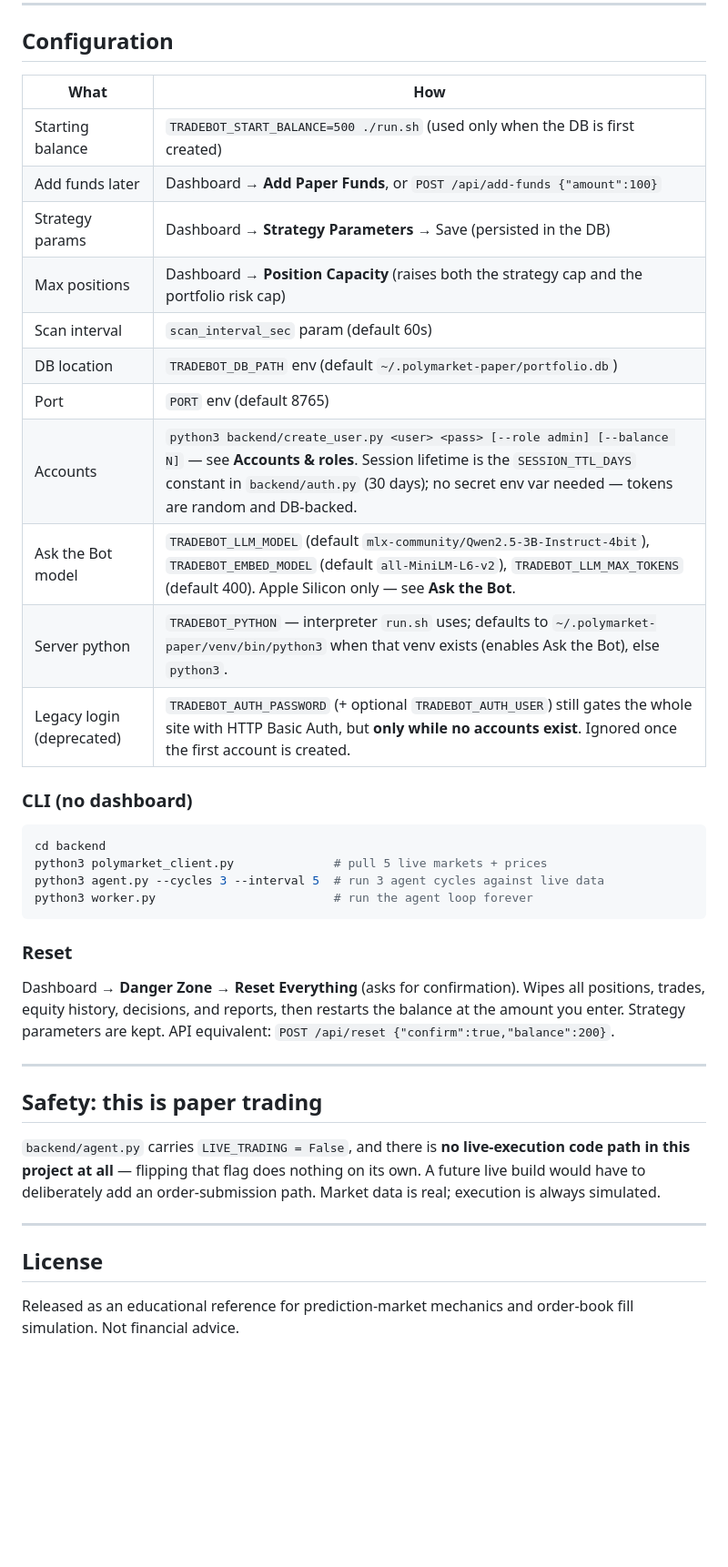
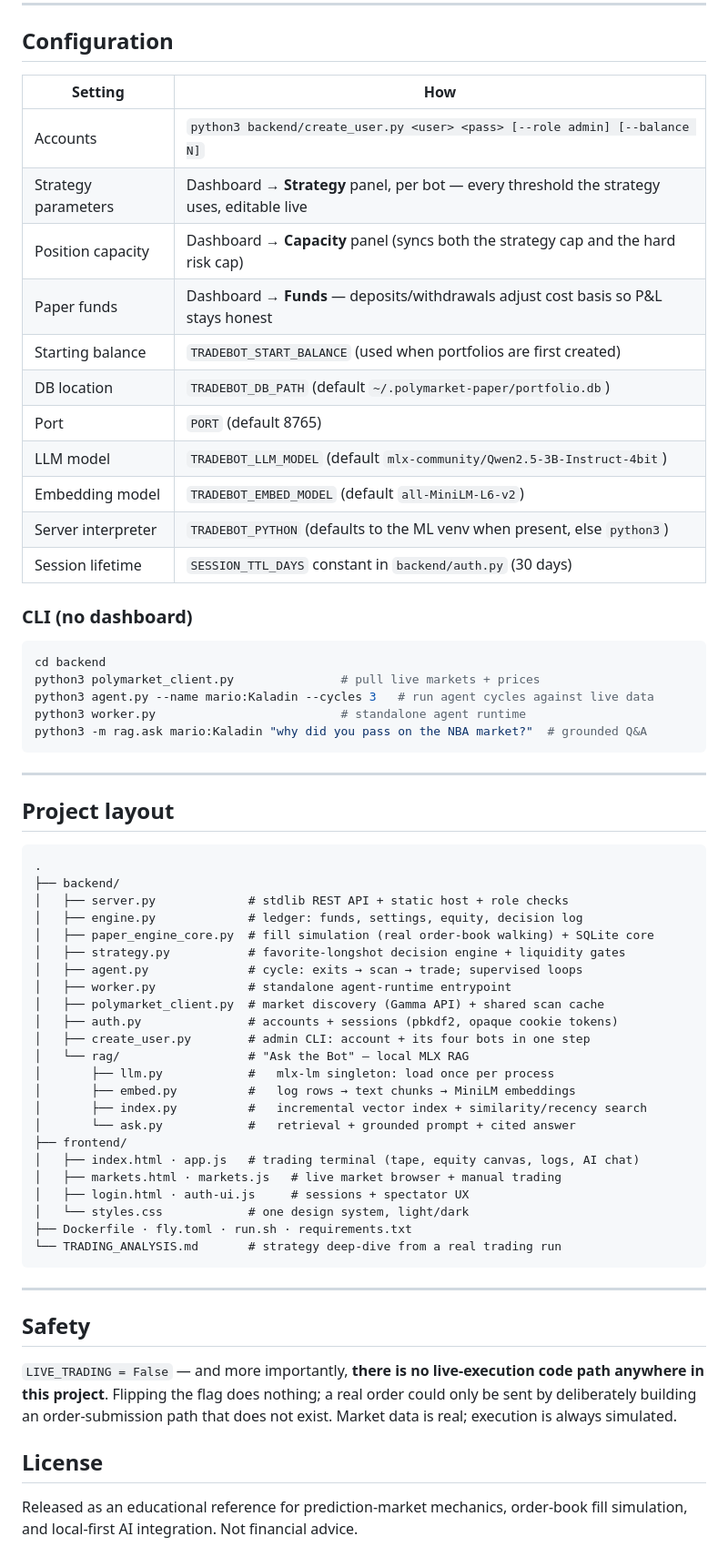
Before and after one commit to ElMariones/papermarket-tradebot, a Markdown page: README.md, the part around one of its changes. Shown at 91% size. Drawn GitHub-style; blank space fills up the shorter version.

````diff
--- a/README.md
+++ b/README.md
@@ -295,48 +305,71 @@ full Markets page too; the trade buttons are locked.
 
 ## Configuration
 
-| What | How |
-|------|-----|
-| Starting balance | `TRADEBOT_START_BALANCE=500 ./run.sh` (used only when the DB is first created) |
-| Add funds later | Dashboard → **Add Paper Funds**, or `POST /api/add-funds {"amount":100}` |
-| Strategy params | Dashboard → **Strategy Parameters** → Save (persisted in the DB) |
-| Max positions | Dashboard → **Position Capacity** (raises both the strategy cap and the portfolio risk cap) |
-| Scan interval | `scan_interval_sec` param (default 60s) |
-| DB location | `TRADEBOT_DB_PATH` env (default `~/.polymarket-paper/portfolio.db`) |
-| Port | `PORT` env (default 8765) |
-| Accounts | `python3 backend/create_user.py <user> <pass> [--role admin] [--balance N]` — see **Accounts & roles**. Session lifetime is the `SESSION_TTL_DAYS` constant in `backend/auth.py` (30 days); no secret env var needed — tokens are random and DB-backed. |
-| Ask the Bot model | `TRADEBOT_LLM_MODEL` (default `mlx-community/Qwen2.5-3B-Instruct-4bit`), `TRADEBOT_EMBED_MODEL` (default `all-MiniLM-L6-v2`), `TRADEBOT_LLM_MAX_TOKENS` (default 400). Apple Silicon only — see **Ask the Bot**. |
-| Server python | `TRADEBOT_PYTHON` — interpreter `run.sh` uses; defaults to `~/.polymarket-paper/venv/bin/python3` when that venv exists (enables Ask the Bot), else `python3`. |
-| Legacy login (deprecated) | `TRADEBOT_AUTH_PASSWORD` (+ optional `TRADEBOT_AUTH_USER`) still gates the whole site with HTTP Basic Auth, but **only while no accounts exist**. Ignored once the first account is created. |
+| Setting | How |
+|---------|-----|
+| Accounts | `python3 backend/create_user.py <user> <pass> [--role admin] [--balance N]` |
+| Strategy parameters | Dashboard → **Strategy** panel, per bot — every threshold the strategy uses, editable live |
+| Position capacity | Dashboard → **Capacity** panel (syncs both the strategy cap and the hard risk cap) |
+| Paper funds | Dashboard → **Funds** — deposits/withdrawals adjust cost basis so P&L stays honest |
+| Starting balance | `TRADEBOT_START_BALANCE` (used when portfolios are first created) |
+| DB location | `TRADEBOT_DB_PATH` (default `~/.polymarket-paper/portfolio.db`) |
+| Port | `PORT` (default 8765) |
+| LLM model | `TRADEBOT_LLM_MODEL` (default `mlx-community/Qwen2.5-3B-Instruct-4bit`) |
+| Embedding model | `TRADEBOT_EMBED_MODEL` (default `all-MiniLM-L6-v2`) |
+| Server interpreter | `TRADEBOT_PYTHON` (defaults to the ML venv when present, else `python3`) |
+| Session lifetime | `SESSION_TTL_DAYS` constant in `backend/auth.py` (30 days) |
 
 ### CLI (no dashboard)
 
 ```bash
 cd backend
-python3 polymarket_client.py              # pull 5 live markets + prices
-python3 agent.py --cycles 3 --interval 5  # run 3 agent cycles against live data
-python3 worker.py                         # run the agent loop forever
+python3 polymarket_client.py               # pull live markets + prices
+python3 agent.py --name mario:Kaladin --cycles 3   # run agent cycles against live data
+python3 worker.py                          # standalone agent runtime
+python3 -m rag.ask mario:Kaladin "why did you pass on the NBA market?"  # grounded Q&A
 ```
-
-### Reset
-
-Dashboard → **Danger Zone → Reset Everything** (asks for confirmation). Wipes all
-positions, trades, equity history, decisions, and reports, then restarts the
-balance at the amount you enter. Strategy parameters are kept. API equivalent:
-`POST /api/reset {"confirm":true,"balance":200}`.
 
 ---
 
-## Safety: this is paper trading
+## Project layout
 
-`backend/agent.py` carries `LIVE_TRADING = False`, and there is **no
-live-execution code path in this project at all** — flipping that flag does
-nothing on its own. A future live build would have to deliberately add an
-order-submission path. Market data is real; execution is always simulated.
+```
+.
+├── backend/
+│   ├── server.py             # stdlib REST API + static host + role checks
+│   ├── engine.py             # ledger: funds, settings, equity, decision log
+│   ├── paper_engine_core.py  # fill simulation (real order-book walking) + SQLite core
+│   ├── strategy.py           # favorite-longshot decision engine + liquidity gates
+│   ├── agent.py              # cycle: exits → scan → trade; supervised loops
+│   ├── worker.py             # standalone agent-runtime entrypoint
+│   ├── polymarket_client.py  # market discovery (Gamma API) + shared scan cache
+│   ├── auth.py               # accounts + sessions (pbkdf2, opaque cookie tokens)
+│   ├── create_user.py        # admin CLI: account + its four bots in one step
+│   └── rag/                  # "Ask the Bot" — local MLX RAG
+│       ├── llm.py            #   mlx-lm singleton: load once per process
+│       ├── embed.py          #   log rows → text chunks → MiniLM embeddings
+│       ├── index.py          #   incremental vector index + similarity/recency search
+│       └── ask.py            #   retrieval + grounded prompt + cited answer
+├── frontend/
+│   ├── index.html · app.js   # trading terminal (tape, equity canvas, logs, AI chat)
+│   ├── markets.html · markets.js   # live market browser + manual trading
+│   ├── login.html · auth-ui.js     # sessions + spectator UX
+│   └── styles.css            # one design system, light/dark
+├── Dockerfile · fly.toml · run.sh · requirements.txt
+└── TRADING_ANALYSIS.md       # strategy deep-dive from a real trading run
+```
 
 ---
 
+## Safety
+
+`LIVE_TRADING = False` — and more importantly, **there is no live-execution
+code path anywhere in this project**. Flipping the flag does nothing; a real
+order could only be sent by deliberately building an order-submission path
+that does not exist. Market data is real; execution is always simulated.
+
 ## License
 
-Released as an educational reference for prediction-market mechanics and
-order-book fill simulation. Not financial advice.
+Released as an educational reference for prediction-market mechanics,
+order-book fill simulation, and local-first AI integration. Not financial
+advice.
````
Also changed, not shown: other parts of README.md (+275 -265 lines).
